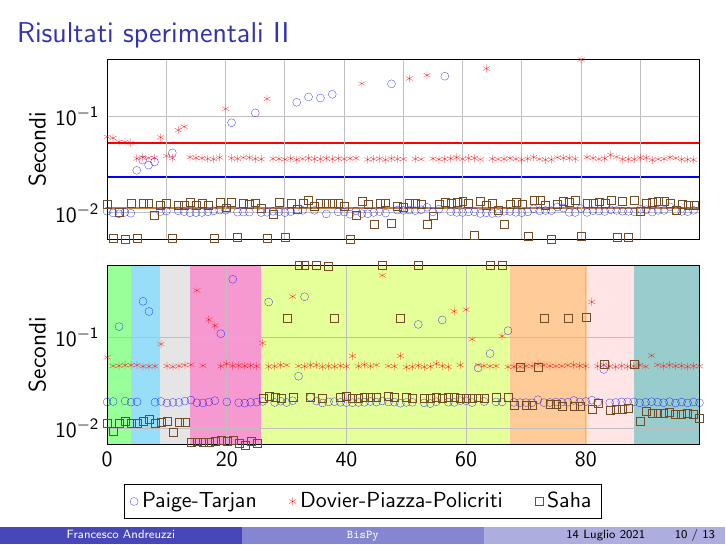
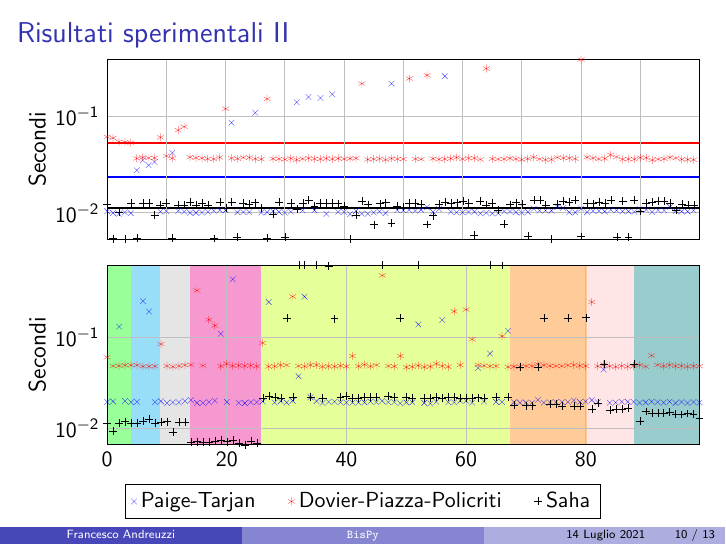
Before and after one commit to fandreuz/bsc-thesis, LaTeX slides (slides/slides.tex): page 10 of 13. Compiled offline with pdfLaTeX.

Commit message:
migliorato scatter plot

```diff
--- a/slides/slides.tex
+++ b/slides/slides.tex
@@ -322,9 +322,9 @@
                     grid=major,
                     only marks
                 ]
-                \addplot+[mark=o,ultra thin,mark options={scale=1}] table[x=x,y=y] {../experiments/time/saha/random/scatter_0_0.txt};
+                \addplot+[mark=x,ultra thin,mark options={scale=1}] table[x=x,y=y] {../experiments/time/saha/random/scatter_0_0.txt};
                 \addplot+[mark=asterisk,ultra thin,mark options={scale=1}] table[x=x,y=y] {../experiments/time/saha/random/scatter_0_1.txt};
-                \addplot+[mark=square,ultra thin,mark options={scale=1}] table[x=x,y=y] {../experiments/time/saha/random/scatter_0_2.txt};
+                \addplot+[mark=+,ultra thin,mark options={scale=1}, color=black] table[x=x,y=y] {../experiments/time/saha/random/scatter_0_2.txt};
                 \addplot+[
                     domain=0:100,
                     samples=100,
```
Also changed, not shown: slides/slides.tex (6 more changed lines).
